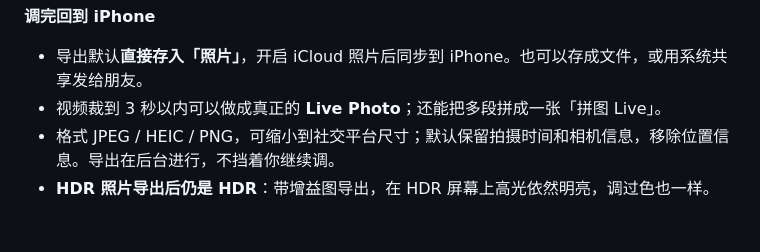
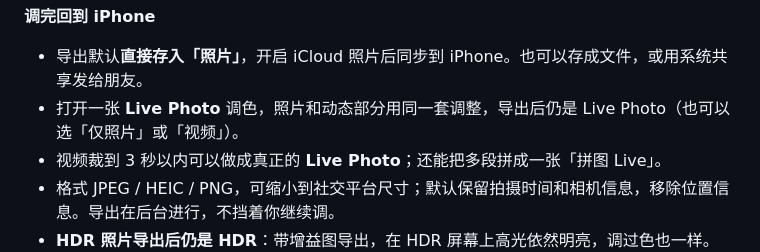
Before and after one commit to YaoYao021123/lucet, a Markdown page: README.zh-CN.md, the part around the change. GitHub-like rendering; blank space fills up the shorter version.

```diff
--- a/README.zh-CN.md
+++ b/README.zh-CN.md
@@ -120,6 +120,7 @@ AI 也会错，而且错得很像回事。有一张白桌子上的拿铁照片
 
 **调完回到 iPhone**
 - 导出默认**直接存入「照片」**，开启 iCloud 照片后同步到 iPhone。也可以存成文件，或用系统共享发给朋友。
+- 打开一张 **Live Photo** 调色，照片和动态部分用同一套调整，导出后仍是 Live Photo（也可以选「仅照片」或「视频」）。
 - 视频裁到 3 秒以内可以做成真正的 **Live Photo**；还能把多段拼成一张「拼图 Live」。
 - 格式 JPEG / HEIC / PNG，可缩小到社交平台尺寸；默认保留拍摄时间和相机信息，移除位置信息。导出在后台进行，不挡着你继续调。
 - **HDR 照片导出后仍是 HDR**：带增益图导出，在 HDR 屏幕上高光依然明亮，调过色也一样。
```
Also changed, not shown: README.md (+1 -0 lines).
